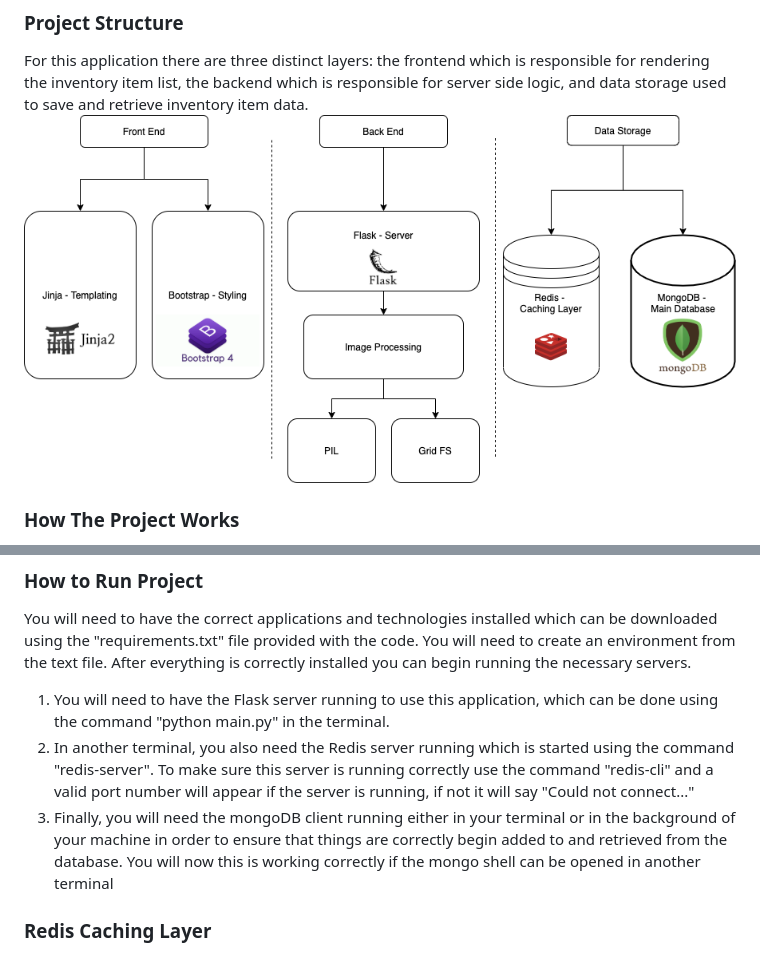
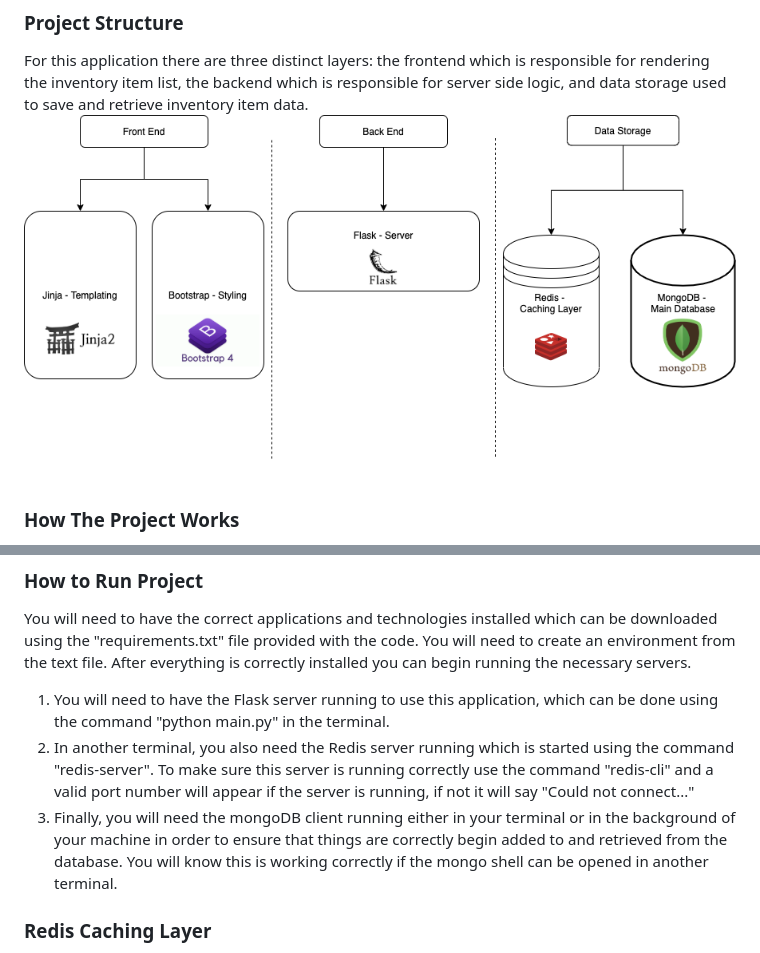
Before and after one commit to gord02/inventory-list, a Markdown page: README.md, 2 parts joined by grey strips. Rendered like a GitHub page; pictures changed too: docs/appLayers.PNG.

```diff
--- a/README.md
+++ b/README.md
@@ -14,7 +14,7 @@ At the index route of this application, there will be a search bar, as well as a
 You will need to have the correct applications and technologies installed which can be downloaded using the "requirements.txt" file provided with the code. You will need to create an environment from the text file. After everything is correctly installed you can begin running the necessary servers.
 1. You will need to have the Flask server running to use this application, which can be done using the command "python main.py" in the terminal.
 2. In another terminal, you also need the Redis server running which is started using the command "redis-server". To make sure this server is running correctly use the command "redis-cli" and a valid port number will appear if the server is running, if not it will say "Could not connect..."
-3. Finally, you will need the mongoDB client running either in your terminal or in the background of your machine in order to ensure that things are correctly begin added to and retrieved from the database. You will now this is working correctly if the mongo shell can be opened in another terminal
+3. Finally, you will need the mongoDB client running either in your terminal or in the background of your machine in order to ensure that things are correctly begin added to and retrieved from the database. You will know this is working correctly if the mongo shell can be opened in another terminal.
 
 ### Redis Caching Layer
 I decided to include a Redis caching layer in the backend project because I knew Redis could greatly improve the speed at which inventory items would be retrieved from the backend.
```
Also changed, not shown: 2 other files.
